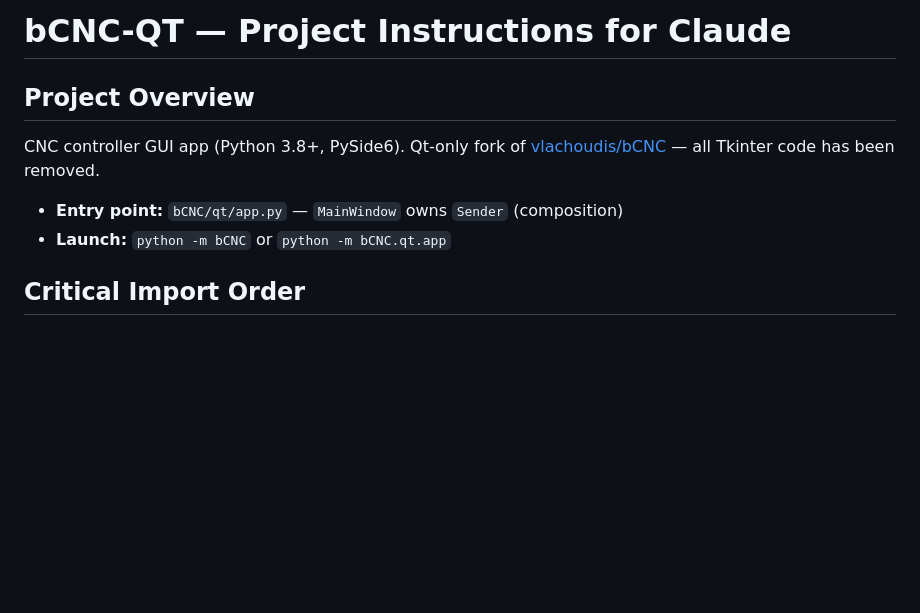
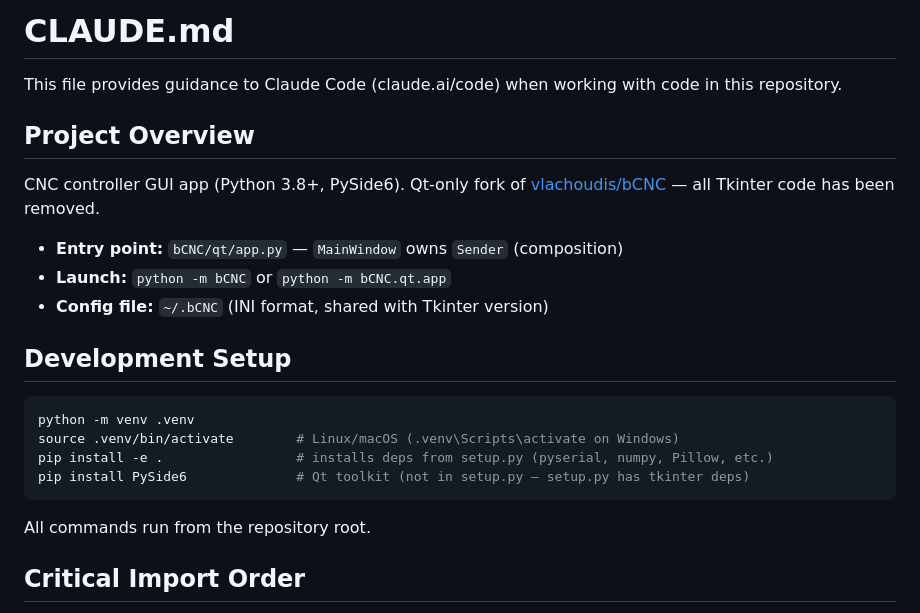
Before and after one commit to dielectric-coder/bCNC-QT, a Markdown page: CLAUDE.md, the part around the change. Drawn GitHub-style; blank space fills up the shorter version.

Commit message:
Update CLAUDE.md with standard header and development setup
Add the Claude Code guidance header, development setup instructions
(venv + pip install), and config file path reference.

Co-Authored-By: Claude Opus 4.6 <noreply@anthropic.com>

````diff
--- a/CLAUDE.md
+++ b/CLAUDE.md
@@ -1,4 +1,6 @@
-# bCNC-QT — Project Instructions for Claude
+# CLAUDE.md
+
+This file provides guidance to Claude Code (claude.ai/code) when working with code in this repository.
 
 ## Project Overview
 
@@ -8,6 +10,18 @@ has been removed.
 
 - **Entry point:** `bCNC/qt/app.py` — `MainWindow` owns `Sender` (composition)
 - **Launch:** `python -m bCNC` or `python -m bCNC.qt.app`
+- **Config file:** `~/.bCNC` (INI format, shared with Tkinter version)
+
+## Development Setup
+
+```bash
+python -m venv .venv
+source .venv/bin/activate        # Linux/macOS (.venv\Scripts\activate on Windows)
+pip install -e .                 # installs deps from setup.py (pyserial, numpy, Pillow, etc.)
+pip install PySide6              # Qt toolkit (not in setup.py — setup.py has tkinter deps)
+```
+
+All commands run from the repository root.
 
 ## Critical Import Order
 
````
